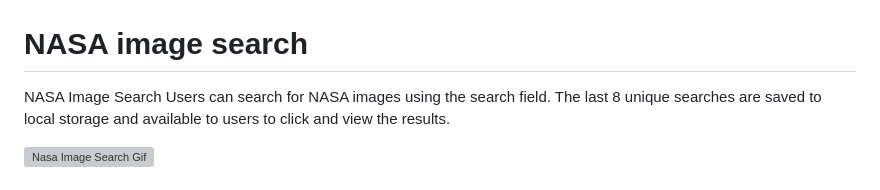
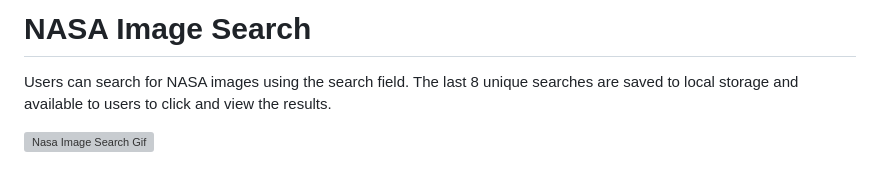
Before and after one commit to dee-here/space-jam-x, a Markdown page: README.md, the part around one of its changes. Drawn GitHub-style; grey boxes are pictures that could not be loaded.

```diff
--- a/README.md
+++ b/README.md
@@ -50,11 +46,7 @@ This feature lets users find Celestial objects nearing earth for the selected da
 
+# NASA Image Search
 
-
-
-# NASA image search
-NASA Image Search
 Users can search for NASA images using the search field. The last 8 unique searches are saved to local storage and available to users to click and view the results.
-
 
 ![Nasa Image Search Gif](./assets/images/NASA%20search%20gif.gif)
 
```
Also changed, not shown: other parts of README.md (+17 -21 lines).
